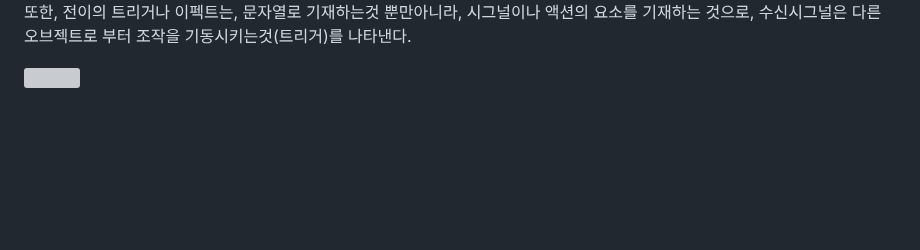
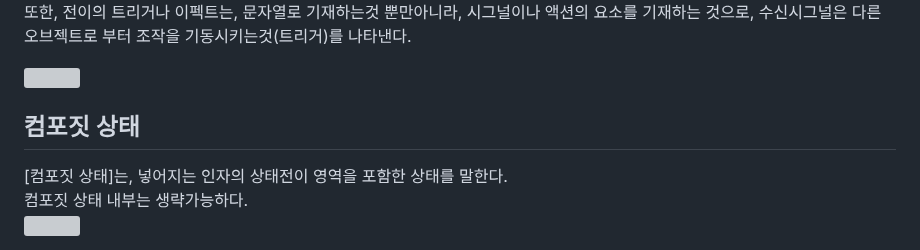
Before and after one commit to Robotics-Ro/UML-study, a Markdown page: Diagram/State_Machine_Diagram_1.md, the part around the change. GitHub-like rendering; blank space fills up the shorter version; grey boxes are pictures that could not be loaded.

```diff
--- a/Diagram/State_Machine_Diagram_1.md
+++ b/Diagram/State_Machine_Diagram_1.md
@@ -53,3 +53,8 @@
   또한, 전이의 트리거나 이펙트는, 문자열로 기재하는것 뿐만아니라, 시그널이나 액션의 요소를 기재하는 것으로, 수신시그널은 다른 오브젝트로 부터 조작을 기동시키는것(트리거)를 나타낸다.<br>
 
   <img align="center" src="../images/State_Machine_Diagram/SMD_Siganl.drawio.svg">
+
+## 컴포짓 상태
+ [컴포짓 상태]는, 넣어지는 인자의 상태전이 영역을 포함한 상태를 말한다. <br>
+ 컴포짓 상태 내부는 생략가능하다. <br>
+   <img align="center" src="../images/State_Machine_Diagram/SMD_Composite_State.svg">
```
